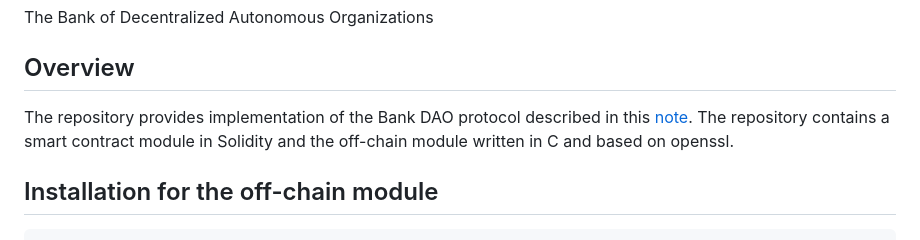
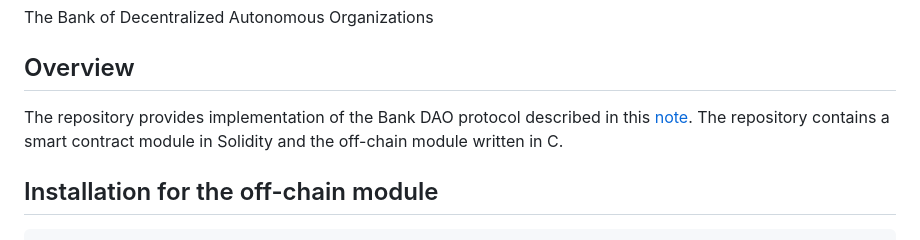
Before and after one commit to vincenzoiovino/Bank3, a Markdown page: README.md, the part around the change. GitHub-like rendering.

````diff
--- a/README.md
+++ b/README.md
@@ -3,7 +3,7 @@ The Bank of Decentralized Autonomous Organizations
 ## Overview
 The repository provides implementation of the Bank DAO protocol described in this [note](https://hackmd.io/q4RHSYE6Tb6fRqgPIML9QA?view
 ).
-The repository contains a smart contract module in Solidity and the off-chain module written in C and based on openssl.
+The repository contains a smart contract module in Solidity and the off-chain module written in C.
 
 ## Installation for the off-chain module
 ```bash
````
